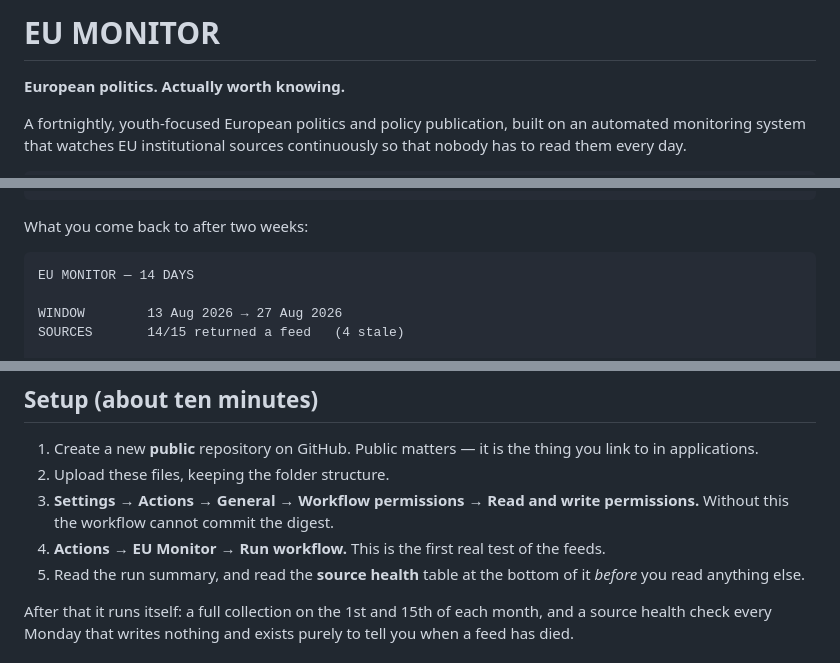
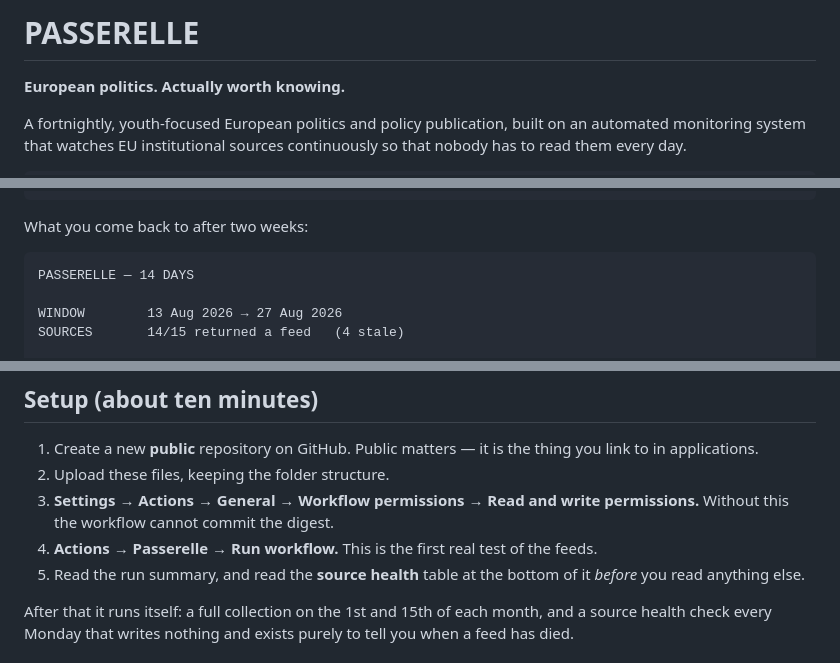
Before and after one commit to leshanr/Passerelle-EU-monitor, a Markdown page: README.md, 3 parts joined by grey strips. Drawn GitHub-style.

Commit message:
brand: rename to Passerelle in README

````diff
--- a/README.md
+++ b/README.md
@@ -1,4 +1,4 @@
-# EU MONITOR
+# PASSERELLE
 
 **European politics. Actually worth knowing.**
 
@@ -36,7 +36,7 @@ EU SOURCES → AUTOMATED MONITOR → FLAGGED DEVELOPMENTS → HUMAN REVIEW
 What you come back to after two weeks:
 
 ```
-EU MONITOR — 14 DAYS
+PASSERELLE — 14 DAYS
 
 WINDOW        13 Aug 2026 → 27 Aug 2026
 SOURCES       14/15 returned a feed   (4 stale)
@@ -56,7 +56,7 @@ SOURCES       14/15 returned a feed   (4 stale)
 2. Upload these files, keeping the folder structure.
 3. **Settings → Actions → General → Workflow permissions → Read and write
    permissions.** Without this the workflow cannot commit the digest.
-4. **Actions → EU Monitor → Run workflow.** This is the first real test of the
+4. **Actions → Passerelle → Run workflow.** This is the first real test of the
    feeds.
 5. Read the run summary, and read the **source health** table at the bottom of
    it *before* you read anything else.
````
